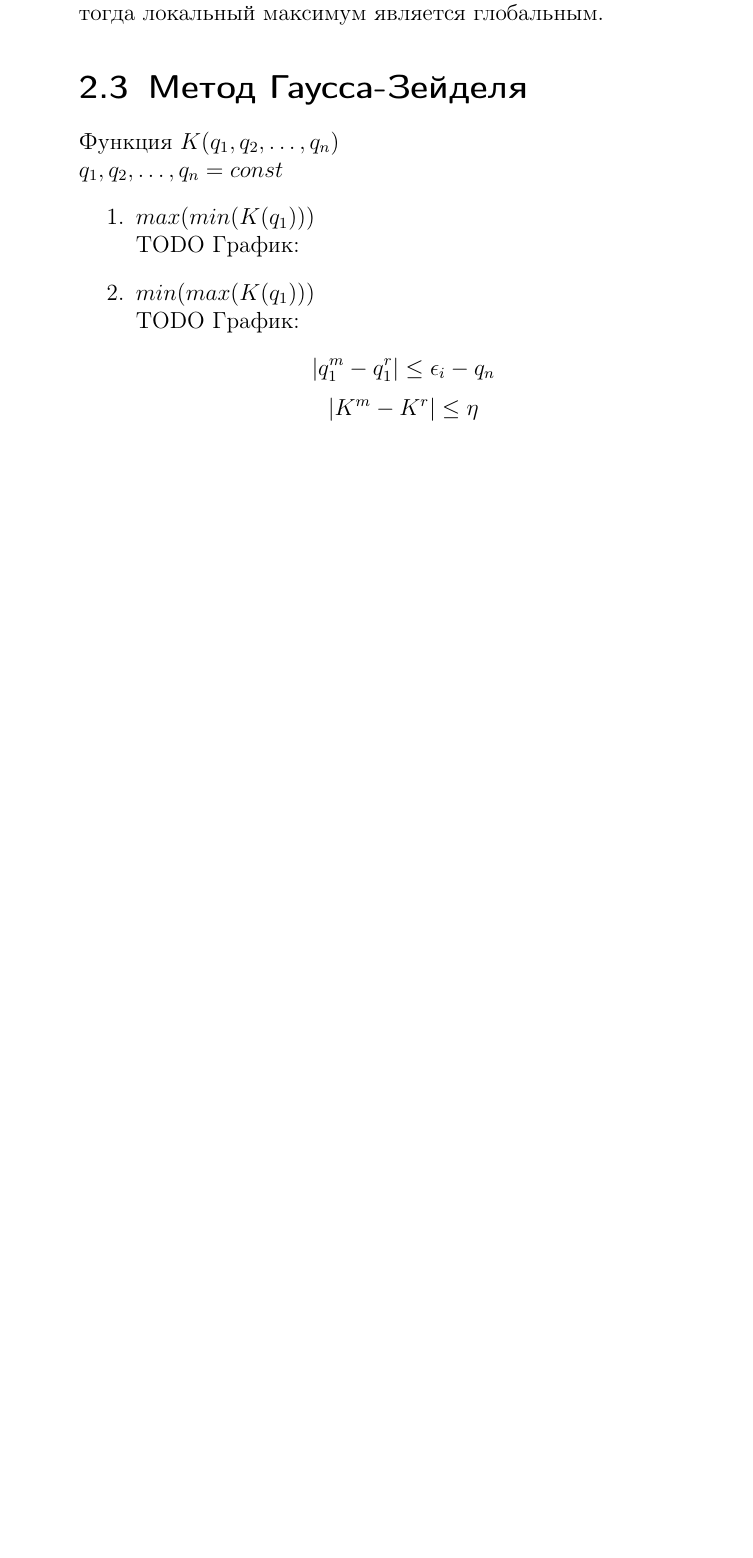
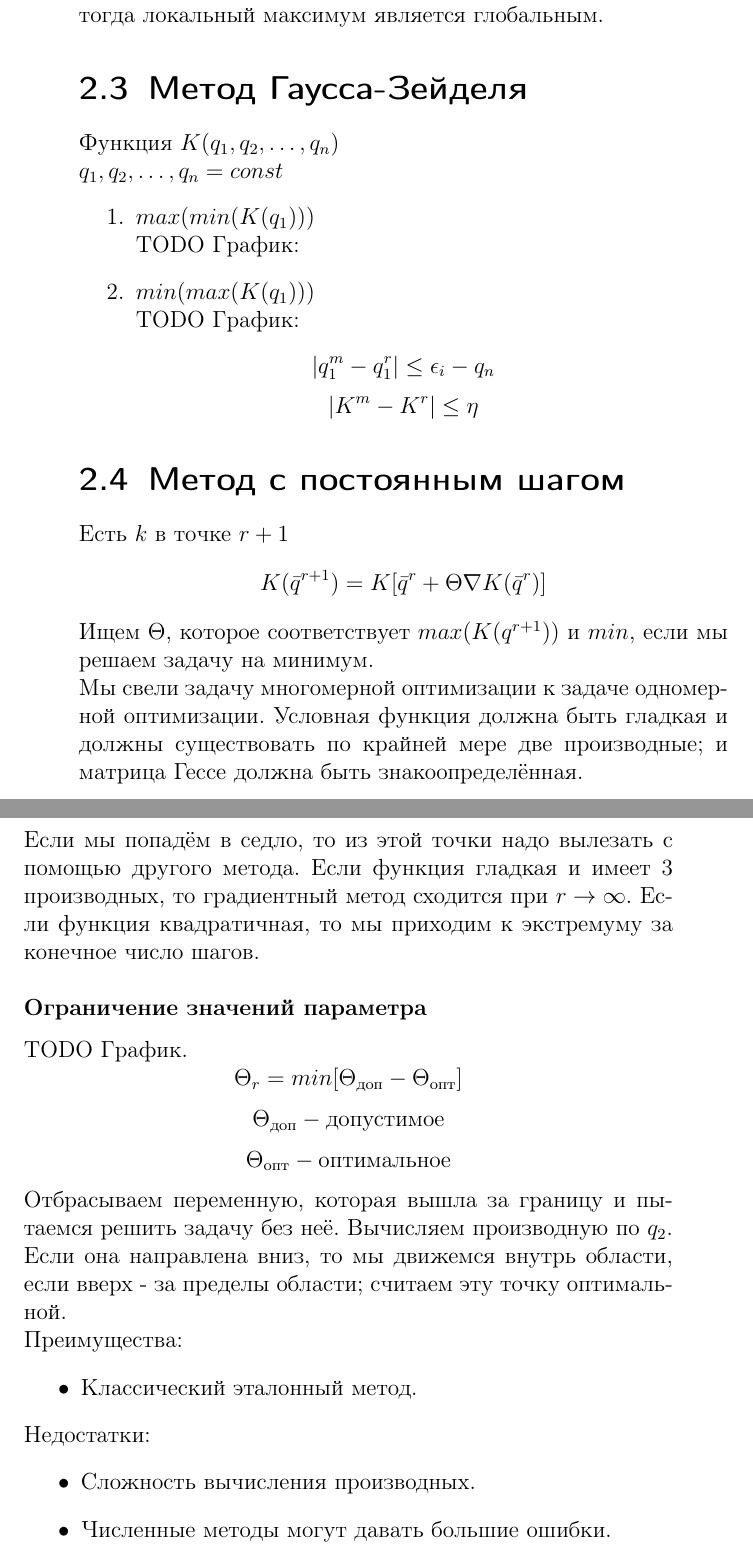
Before and after one commit to igas/Mathematical-Programming-Course, a LaTeX book (math.tex): part of page 19 of 19 before the commit and two parts of pages 19 and 20 of 20 after it, the two joined at a grey line, cut so that both start at the same text, the shorter picture padded with empty space. Compiled offline with pdfLaTeX.

Commit message:
Finish 'Optimal step' section

```diff
--- a/math.tex
+++ b/math.tex
@@ -369,4 +369,28 @@
   \end{enumerate}
   $$|q_1^m - q_1^r| \leq \epsilon_i - q_n$$
   $$|K^m - K^r| \leq \eta $$
+
+  \section{Метод с постоянным шагом}
+  Есть $k$ в точке $r+1$
+  $$K(\bar{q}^{r+1}) = K[\bar{q}^r + \Theta\nabla K(\bar{q}^r)]$$
+  Ищем $\Theta$, которое соответствует $max(K(q^{r+1}))$ и $min$, если мы решаем задачу на минимум.\\
+  Мы свели задачу многомерной оптимизации к задаче одномерной оптимизации. Условная функция должна быть гладкая и должны существовать по крайней мере две производные; и матрица Гессе должна быть знакоопределённая.\\
+  Если мы попадём в седло, то из этой точки надо вылезать с помощью другого метода. Если функция гладкая и имеет 3 производных, то градиентный метод сходится при $r \rightarrow \infty$. Если функция квадратичная, то мы приходим к экстремуму за конечное число шагов.
+
+  \paragraph*{Ограничение значений параметра}
+  TODO График.
+  $$\Theta_r = min[\Theta_{\text{доп}} - \Theta_{\text{опт}}]$$
+  $$\Theta_{\text{доп}} - \text{допустимое}$$
+  $$\Theta_{\text{опт}} - \text{оптимальное}$$
+  Отбрасываем переменную, которая вышла за границу и пытаемся решить задачу без неё. Вычисляем производную по $q_2$. Если она направлена вниз, то мы движемся внутрь области, если вверх - за пределы области; считаем эту точку оптимальной.\\
+  Преимущества:
+  \begin{itemize}
+    \item Классический эталонный метод.
+  \end{itemize}
+  Недостатки:
+  \begin{itemize}
+    \item Сложность вычисления производных.
+    \item Численные методы могут давать большие ошибки.
+    \item Метод по своей сути не рассчитан на учёт ограничений.
+  \end{itemize}
 \end{document}
```
